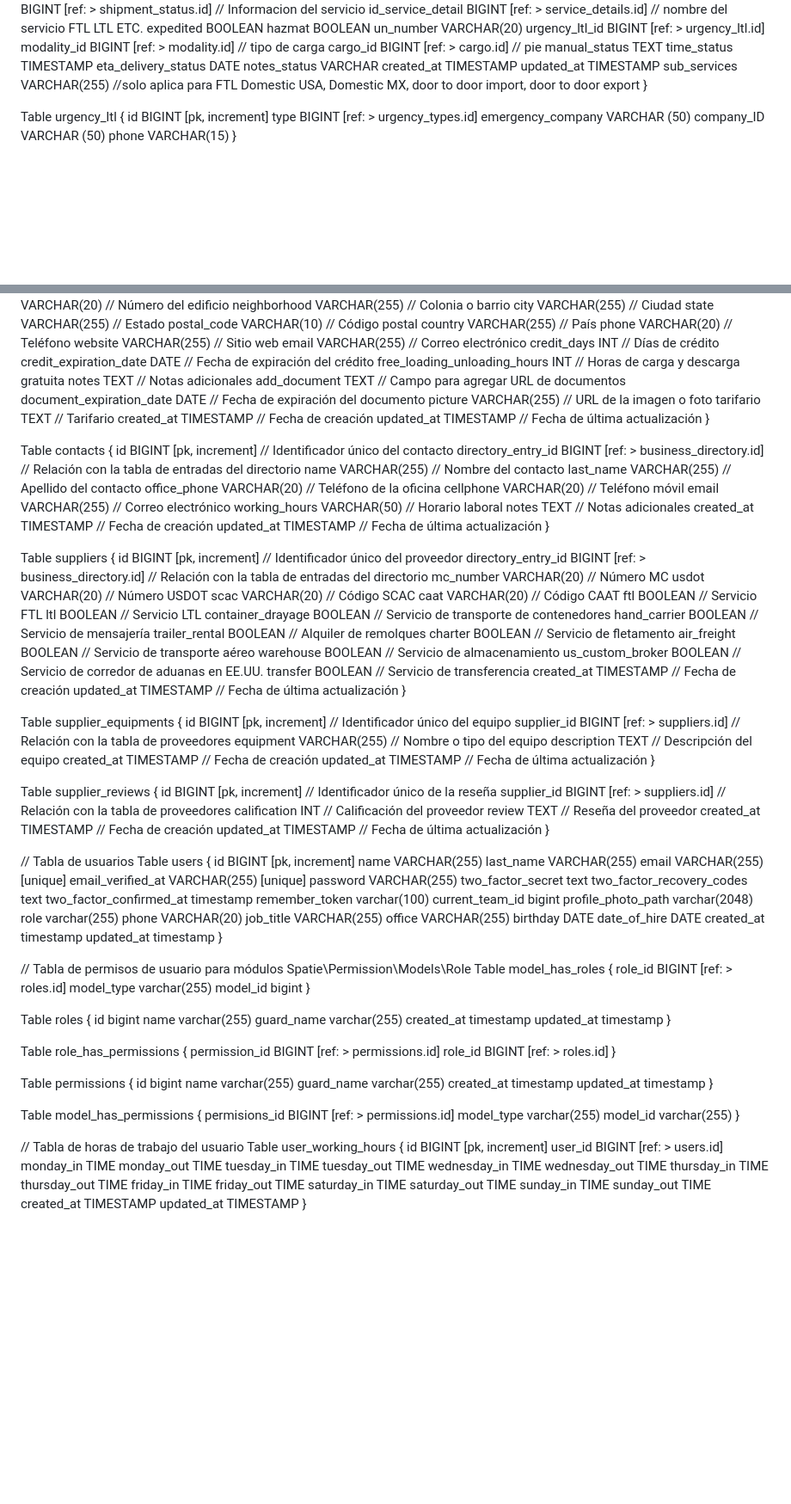
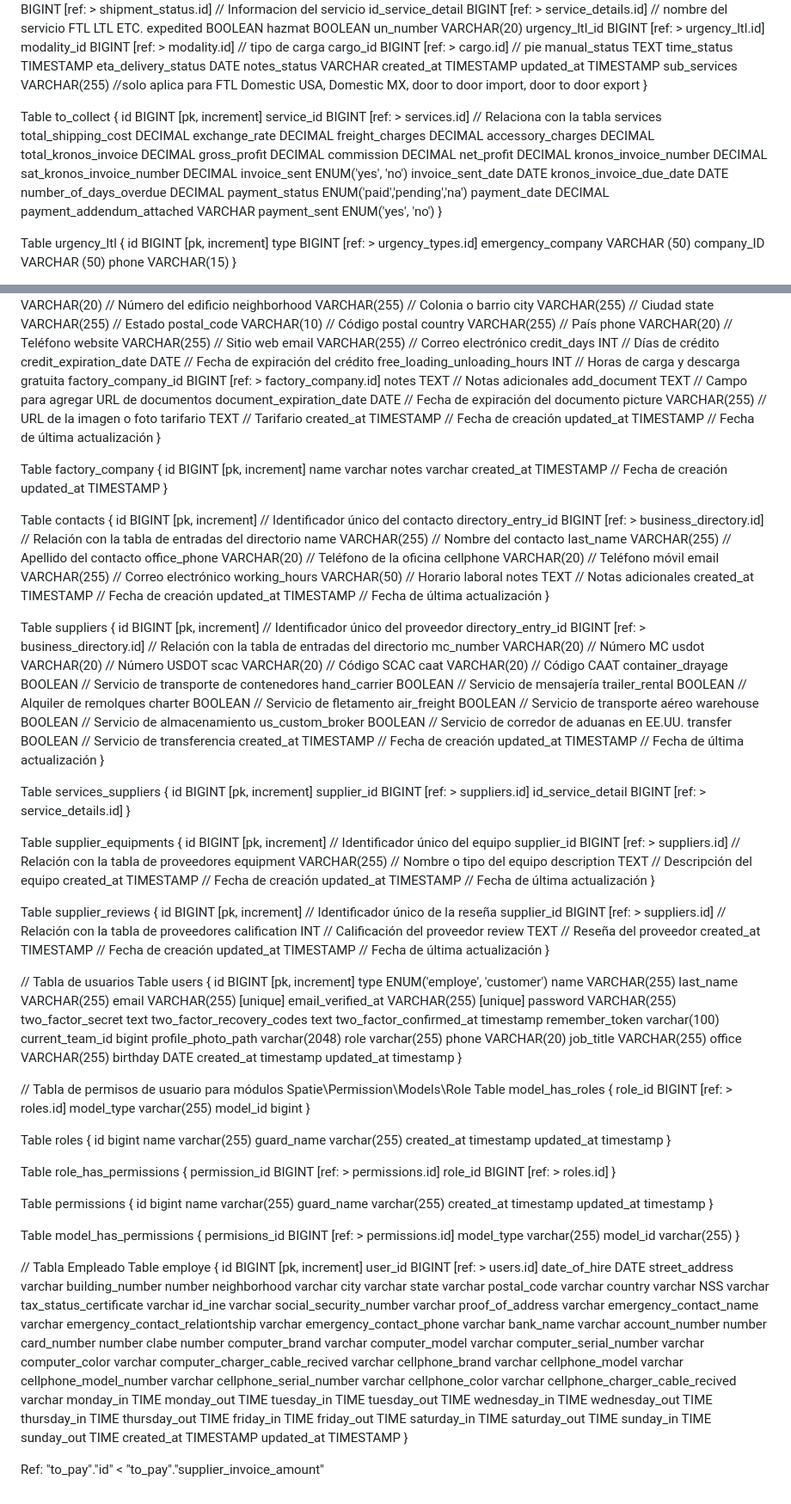
Before and after one commit to avalos22/klwebapp, a Markdown page: dbdiagram-io.md, 2 parts joined by grey strips. Shown: that part at 86% size. Rendered like a GitHub page; blank space fills up the shorter version.

Commit message:
Update to DB - to collect - to pay - employee

```diff
--- a/dbdiagram-io.md
+++ b/dbdiagram-io.md
@@ -36,6 +36,29 @@ TABLE services { // tabla general de servicios
   created_at TIMESTAMP
   updated_at TIMESTAMP
   sub_services VARCHAR(255) //solo aplica para FTL Domestic USA, Domestic MX, door to door import, door to door export
+}
+
+Table to_collect {
+  id BIGINT [pk, increment]
+  service_id BIGINT [ref: > services.id] // Relaciona con la tabla services
+  total_shipping_cost DECIMAL
+  exchange_rate DECIMAL
+  freight_charges DECIMAL
+  accessory_charges DECIMAL
+  total_kronos_invoice DECIMAL
+  gross_profit DECIMAL
+  commission DECIMAL
+  net_profit DECIMAL
+  kronos_invoice_number DECIMAL
+  sat_kronos_invoice_number DECIMAL
+  invoice_sent ENUM('yes', 'no')
+  invoice_sent_date DATE
+  kronos_invoice_due_date DATE
+  number_of_days_overdue DECIMAL
+  payment_status ENUM('paid','pending','na')
+  payment_date DECIMAL
+  payment_addendum_attached VARCHAR
+  payment_sent ENUM('yes', 'no')
 }
 
 Table urgency_ltl {
@@ -362,6 +403,7 @@ Table business_directory {
   credit_days INT                                  // Días de crédito
   credit_expiration_date DATE                      // Fecha de expiración del crédito
   free_loading_unloading_hours INT                 // Horas de carga y descarga gratuita
+  factory_company_id BIGINT [ref: > factory_company.id]
   notes TEXT                                       // Notas adicionales
   add_document TEXT                                // Campo para agregar URL de documentos
   document_expiration_date DATE                    // Fecha de expiración del documento
@@ -369,6 +411,14 @@ Table business_directory {
   tarifario TEXT                                   // Tarifario
   created_at TIMESTAMP                             // Fecha de creación
   updated_at TIMESTAMP                             // Fecha de última actualización
+}
+
+Table factory_company {
+  id BIGINT [pk, increment]
+  name varchar
+  notes varchar
+  created_at TIMESTAMP                             // Fecha de creación
+  updated_at TIMESTAMP
 }
 
 Table contacts {
@@ -392,8 +442,6 @@ Table suppliers {
   usdot VARCHAR(20)                                // Número USDOT
   scac VARCHAR(20)                                 // Código SCAC
   caat VARCHAR(20)                                 // Código CAAT
-  ftl BOOLEAN                                      // Servicio FTL
-  ltl BOOLEAN                                      // Servicio LTL
   container_drayage BOOLEAN                        // Servicio de transporte de contenedores
   hand_carrier BOOLEAN                             // Servicio de mensajería
   trailer_rental BOOLEAN                           // Alquiler de remolques
@@ -404,6 +452,12 @@ Table suppliers {
   transfer BOOLEAN                                 // Servicio de transferencia
   created_at TIMESTAMP                             // Fecha de creación
   updated_at TIMESTAMP                             // Fecha de última actualización
+}
+
+Table services_suppliers {
+  id BIGINT [pk, increment]
+  supplier_id BIGINT [ref: > suppliers.id]
+  id_service_detail BIGINT [ref: > service_details.id]
 }
 
 Table supplier_equipments {
@@ -428,6 +482,7 @@ Table supplier_reviews {
 // Tabla de usuarios
 Table users {
   id BIGINT [pk, increment]
+  type ENUM('employe', 'customer')
   name VARCHAR(255)
   last_name VARCHAR(255)
   email VARCHAR(255) [unique]
@@ -444,7 +499,6 @@ Table users {
   job_title VARCHAR(255)
   office VARCHAR(255)
   birthday DATE
-  date_of_hire DATE
   created_at timestamp
   updated_at timestamp
 }
@@ -483,10 +537,41 @@ Table model_has_permissions {
   model_id varchar(255)
 }
 
-// Tabla de horas de trabajo del usuario
-Table user_working_hours {
+// Tabla Empleado
+Table employe {
     id BIGINT [pk, increment]
     user_id BIGINT [ref: > users.id]
+    date_of_hire DATE
+    street_address varchar
+    building_number number
+    neighborhood varchar
+    city varchar
+    state varchar
+    postal_code varchar
+    country varchar
+    NSS varchar
+    tax_status_certificate varchar
+    id_ine varchar
+    social_security_number varchar
+    proof_of_address varchar
+    emergency_contact_name varchar
+    emergency_contact_relationtship varchar
+    emergency_contact_phone varchar
+    bank_name varchar
+    account_number number
+    card_number number
+    clabe number
+    computer_brand varchar
+    computer_model varchar
+    computer_serial_number varchar
+    computer_color varchar
+    computer_charger_cable_recived varchar
+    cellphone_brand varchar
+    cellphone_model varchar
+    cellphone_model_number varchar
+    cellphone_serial_number varchar
+    cellphone_color varchar
+    cellphone_charger_cable_recived varchar
     monday_in TIME
     monday_out TIME
     tuesday_in TIME
@@ -504,3 +589,6 @@ Table user_working_hours {
     created_at TIMESTAMP
     updated_at TIMESTAMP
 }
+
+
+Ref: "to_pay"."id" < "to_pay"."supplier_invoice_amount"
```
Also changed, not shown: other parts of dbdiagram-io.md (+19 -1 lines).
